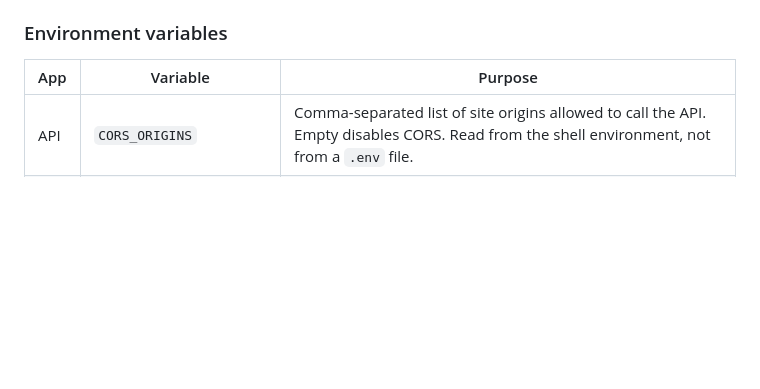
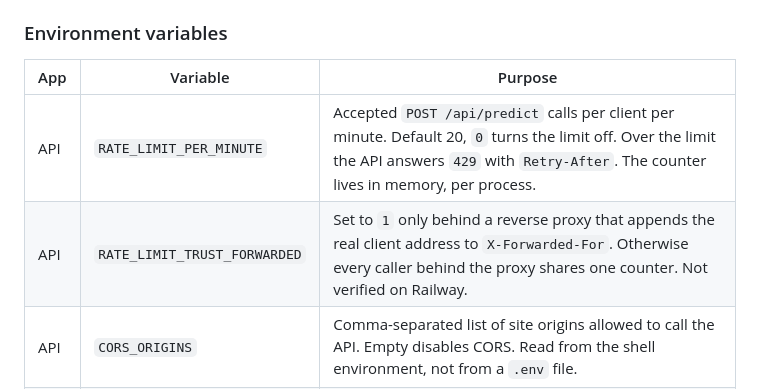
Before and after one commit to alfzilham/BacteriaCV, a Markdown page: README.md, the part around the change. Rendered like a GitHub page; blank space fills up the shorter version.

Commit message:
docs: tambah RATE_LIMIT_PER_MINUTE dan RATE_LIMIT_TRUST_FORWARDED di README
Co-Authored-By: Claude Sonnet 5.5 <noreply@anthropic.com>
Claude-Session: https://claude.ai/code/session_01YQPXpgXQPXFy8BHqZAAjW4

```diff
--- a/README.md
+++ b/README.md
@@ -166,6 +166,8 @@ The ONNX model is not committed. Export it from `apps/api/checkpoints/heads.pt`
 
 | App | Variable | Purpose |
 |-----|----------|---------|
+| API | `RATE_LIMIT_PER_MINUTE` | Accepted `POST /api/predict` calls per client per minute. Default 20, `0` turns the limit off. Over the limit the API answers `429` with `Retry-After`. The counter lives in memory, per process. |
+| API | `RATE_LIMIT_TRUST_FORWARDED` | Set to `1` only behind a reverse proxy that appends the real client address to `X-Forwarded-For`. Otherwise every caller behind the proxy shares one counter. Not verified on Railway. |
 | API | `CORS_ORIGINS` | Comma-separated list of site origins allowed to call the API. Empty disables CORS. Read from the shell environment, not from a `.env` file. |
 | API | `PORT` | Port to listen on. Set by Railway, defaults to `8000`. |
 | Site | `NEXT_PUBLIC_API_URL` | Public URL of the API, used by the web app at `/app`. |
```
